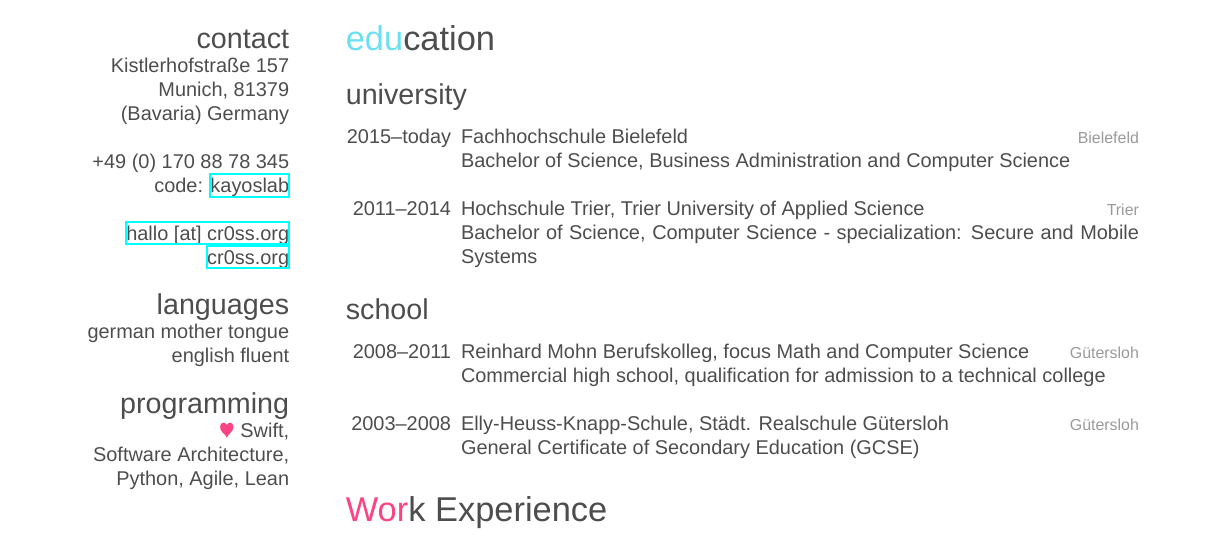
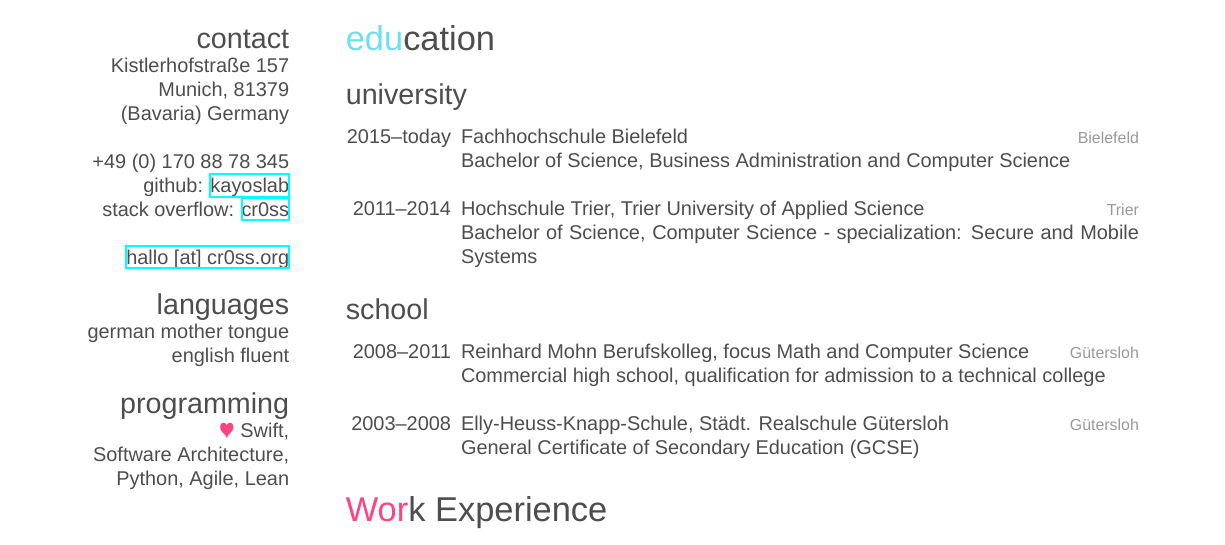
Before and after one commit to kayoslab/cv-english, a LaTeX CV (CV.tex): part of page 1 of 3, cut so that both start at the same text. Compiled offline with XeLaTeX; a missing font is replaced by an installed copy or a similar font.

Commit message:
Removed webpage url and added stack overflow

```diff
--- a/CV.tex
+++ b/CV.tex
@@ -38,10 +38,10 @@
 	(Bavaria) Germany
 	~
 	+49 (0) 170 88 78 345
-	code: \href{https://github.com/kayoslab}{kayoslab}
+	github: \href{https://github.com/kayoslab}{kayoslab}
+	stack overflow: \href{https://stackoverflow.com/story/cr0ss}{cr0ss}
 	~
-	\href{mailto:hallo@cr0ss.org}{hallo [at] cr0ss.org}
-	\href{https://cr0ss.org}{cr0ss.org}
+	\href{mailto:hello@cr0ss.org}{hallo [at] cr0ss.org}
 	\section{languages}
 	german mother tongue
 	english fluent
```
Also changed, not shown: CV.pdf.
